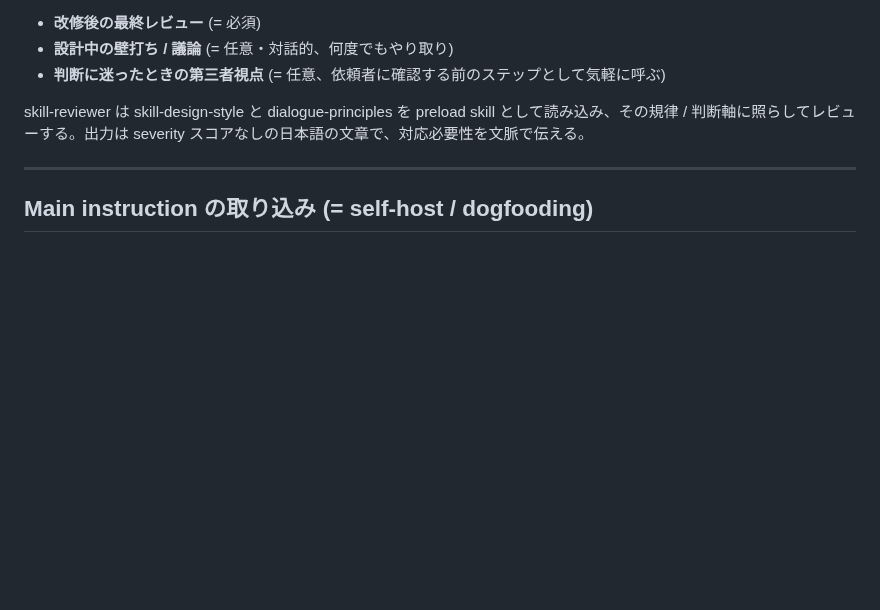
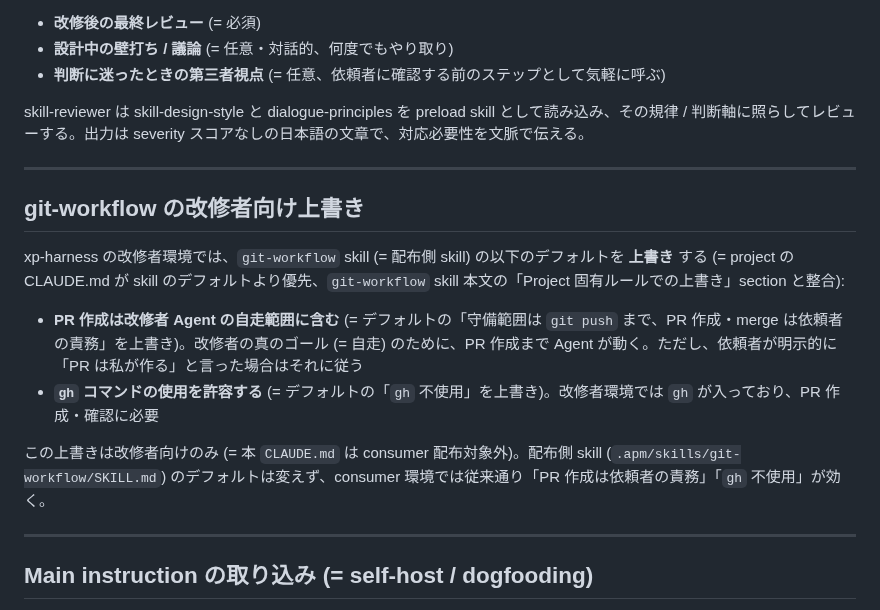
Before and after one commit to sei-newbear/xp-harness, a Markdown page: CLAUDE.md, the part around the change. GitHub-like rendering; blank space fills up the shorter version.

Commit message:
CLAUDE.md: git-workflow の改修者向け上書き section を追加
- PR 作成を改修者 Agent の自走範囲に含む (= デフォルトの「PR 作成は依頼者の責務」を上書き)
- `gh` コマンドの使用を許容 (= デフォルトの「`gh` 不使用」を上書き)
- 上書きは改修者向けのみ、配布側 git-workflow skill のデフォルトは変えない

依頼者の真のゴール (= 自走) のため、改修フロー全体を Agent が回せるようにする。

Co-Authored-By: Claude Opus 4.7 (1M context) <noreply@anthropic.com>

```diff
--- a/CLAUDE.md
+++ b/CLAUDE.md
@@ -76,6 +76,17 @@ skill-reviewer は skill-design-style と dialogue-principles を preload skill
 
 ---
 
+## git-workflow の改修者向け上書き
+
+xp-harness の改修者環境では、`git-workflow` skill (= 配布側 skill) の以下のデフォルトを **上書き** する (= project の CLAUDE.md が skill のデフォルトより優先、`git-workflow` skill 本文の「Project 固有ルールでの上書き」section と整合):
+
+- **PR 作成は改修者 Agent の自走範囲に含む** (= デフォルトの「守備範囲は `git push` まで、PR 作成・merge は依頼者の責務」を上書き)。改修者の真のゴール (= 自走) のために、PR 作成まで Agent が動く。ただし、依頼者が明示的に「PR は私が作る」と言った場合はそれに従う
+- **`gh` コマンドの使用を許容する** (= デフォルトの「`gh` 不使用」を上書き)。改修者環境では `gh` が入っており、PR 作成・確認に必要
+
+この上書きは改修者向けのみ (= 本 `CLAUDE.md` は consumer 配布対象外)。配布側 skill (`.apm/skills/git-workflow/SKILL.md`) のデフォルトは変えず、consumer 環境では従来通り「PR 作成は依頼者の責務」「`gh` 不使用」が効く。
+
+---
+
 ## Main instruction の取り込み (= self-host / dogfooding)
 
 xp-harness 本体の main instruction (= consumer に配信される運用ルール) を改修者環境でも有効にするため、起動時に取り込む。改修者は `.apm/instructions/main.instructions.md` を直接編集すれば、Claude Code を再起動するだけで反映される (= build step なし)。
```
